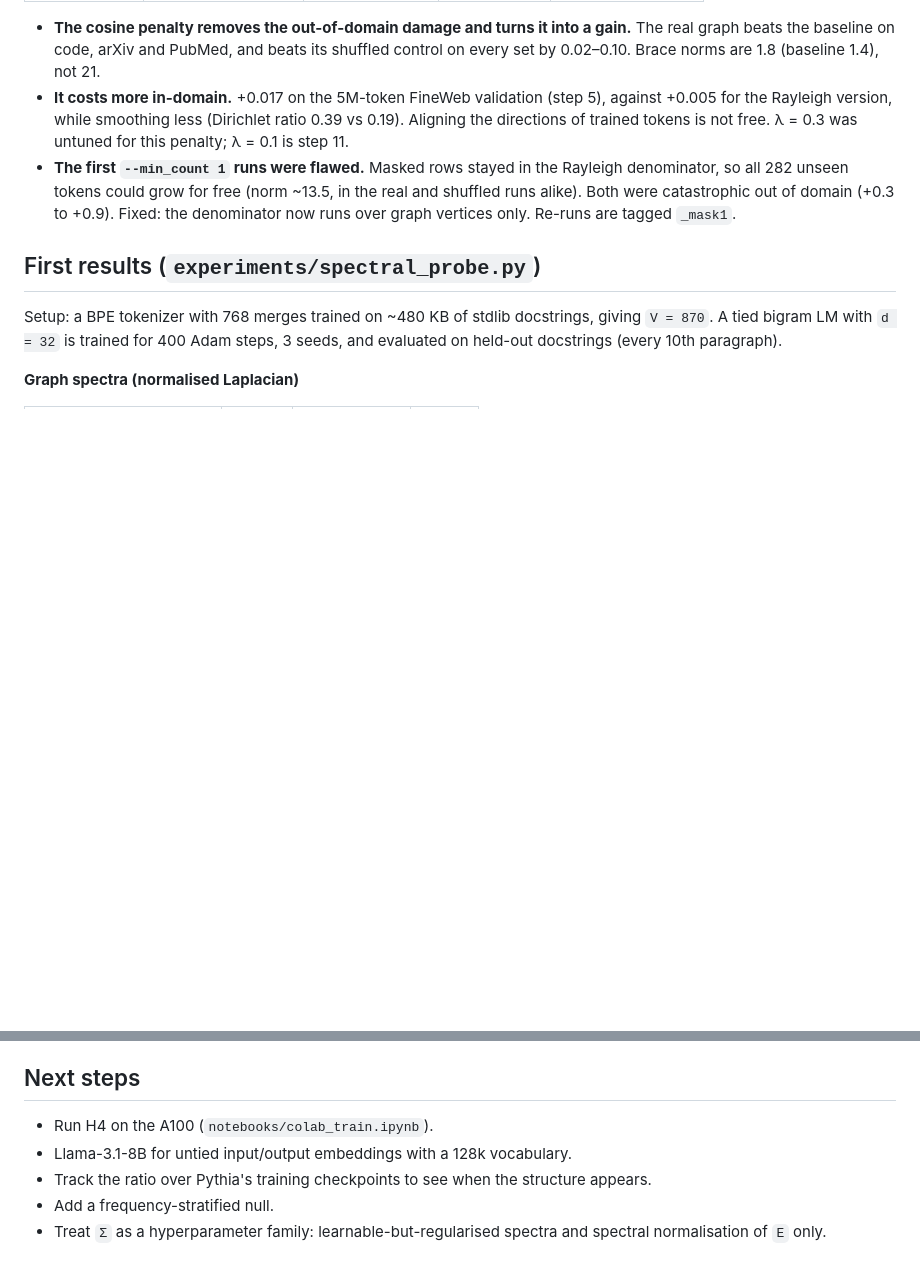
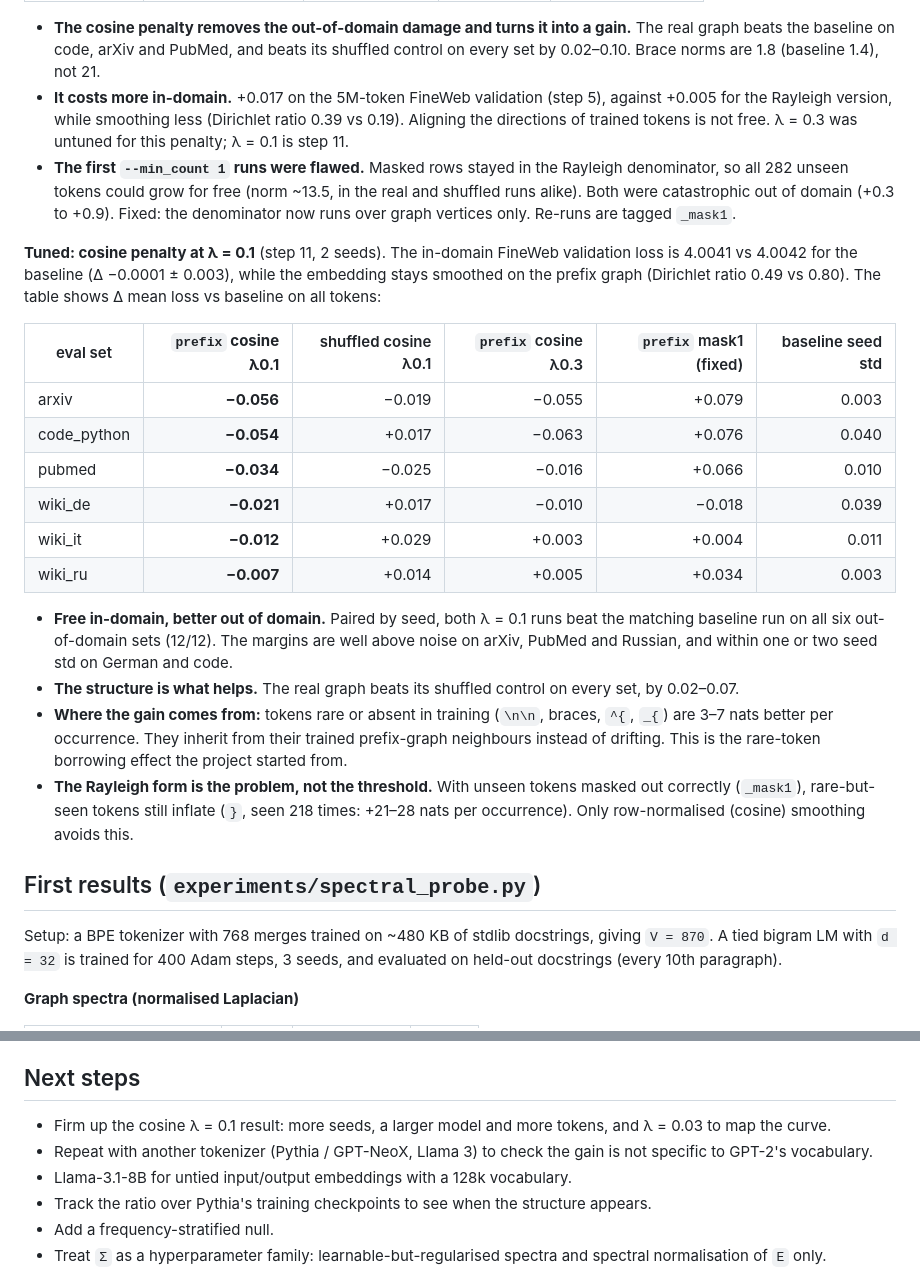
Before and after one commit to TheFausap/Tokenix, a Markdown page: README.md, 2 parts joined by grey strips. GitHub-like rendering; blank space fills up the shorter version.

Commit message:
Record tuned cosine-penalty result: free in-domain, better out of domain
Cosine prefix penalty at lambda 0.1: FineWeb val loss 4.0041 vs 4.0042
baseline; beats baseline on all six out-of-domain sets (12/12 seed-paired)
and its shuffled control everywhere; gains come from rare/unseen tokens
inheriting from trained prefix neighbours. Fixed Rayleigh mask still
inflates rare-but-seen tokens.

Co-Authored-By: Claude Opus 5.5 <noreply@anthropic.com>
Claude-Session: https://claude.ai/code/session_01BFkKEvL8LYfGMwWZWuv6JU

```diff
--- a/README.md
+++ b/README.md
@@ -397,6 +397,36 @@ vs baseline on all tokens; "shuf" is the shuffled-graph control:
   domain (+0.3 to +0.9). Fixed: the denominator now runs over graph vertices
   only. Re-runs are tagged `_mask1`.
 
+**Tuned: cosine penalty at λ = 0.1** (step 11, 2 seeds). The in-domain
+FineWeb validation loss is 4.0041 vs 4.0042 for the baseline (Δ −0.0001 ±
+0.003), while the embedding stays smoothed on the prefix graph (Dirichlet ratio
+0.49 vs 0.80). The table shows Δ mean loss vs baseline on all tokens:
+
+| eval set | **`prefix` cosine λ0.1** | shuffled cosine λ0.1 | `prefix` cosine λ0.3 | `prefix` mask1 (fixed) | baseline seed std |
+|---|---:|---:|---:|---:|---:|
+| arxiv | **−0.056** | −0.019 | −0.055 | +0.079 | 0.003 |
+| code_python | **−0.054** | +0.017 | −0.063 | +0.076 | 0.040 |
+| pubmed | **−0.034** | −0.025 | −0.016 | +0.066 | 0.010 |
+| wiki_de | **−0.021** | +0.017 | −0.010 | −0.018 | 0.039 |
+| wiki_it | **−0.012** | +0.029 | +0.003 | +0.004 | 0.011 |
+| wiki_ru | **−0.007** | +0.014 | +0.005 | +0.034 | 0.003 |
+
+* **Free in-domain, better out of domain.** Paired by seed, both λ = 0.1 runs
+  beat the matching baseline run on all six out-of-domain sets (12/12). The
+  margins are well above noise on arXiv, PubMed and Russian, and within one or
+  two seed std on German and code.
+* **The structure is what helps.** The real graph beats its shuffled control on
+  every set, by 0.02–0.07.
+* **Where the gain comes from:** tokens rare or absent in training (`\n\n`,
+  braces, `^{`, `_{`) are 3–7 nats better per occurrence. They inherit from
+  their trained prefix-graph neighbours instead of drifting. This is the
+  rare-token borrowing effect the project started from.
+* **The Rayleigh form is the problem, not the threshold.** With unseen tokens
+  masked out correctly (`_mask1`), rare-but-seen tokens still inflate (`}`,
+  seen 218 times: +21–28 nats per occurrence). Only row-normalised (cosine)
+  smoothing avoids this.
+
+
 ## First results (`experiments/spectral_probe.py`)
 
 Setup: a BPE tokenizer with 768 merges trained on ~480 KB of stdlib docstrings,
@@ -445,7 +475,10 @@ Reading these results with caution (a toy model on a small corpus):
 
 ## Next steps
 
-* Run H4 on the A100 (`notebooks/colab_train.ipynb`).
+* Firm up the cosine λ = 0.1 result: more seeds, a larger model and more
+  tokens, and λ = 0.03 to map the curve.
+* Repeat with another tokenizer (Pythia / GPT-NeoX, Llama 3) to check the
+  gain is not specific to GPT-2's vocabulary.
 * Llama-3.1-8B for untied input/output embeddings with a 128k vocabulary.
 * Track the ratio over Pythia's training checkpoints to see when the structure
   appears.
```
